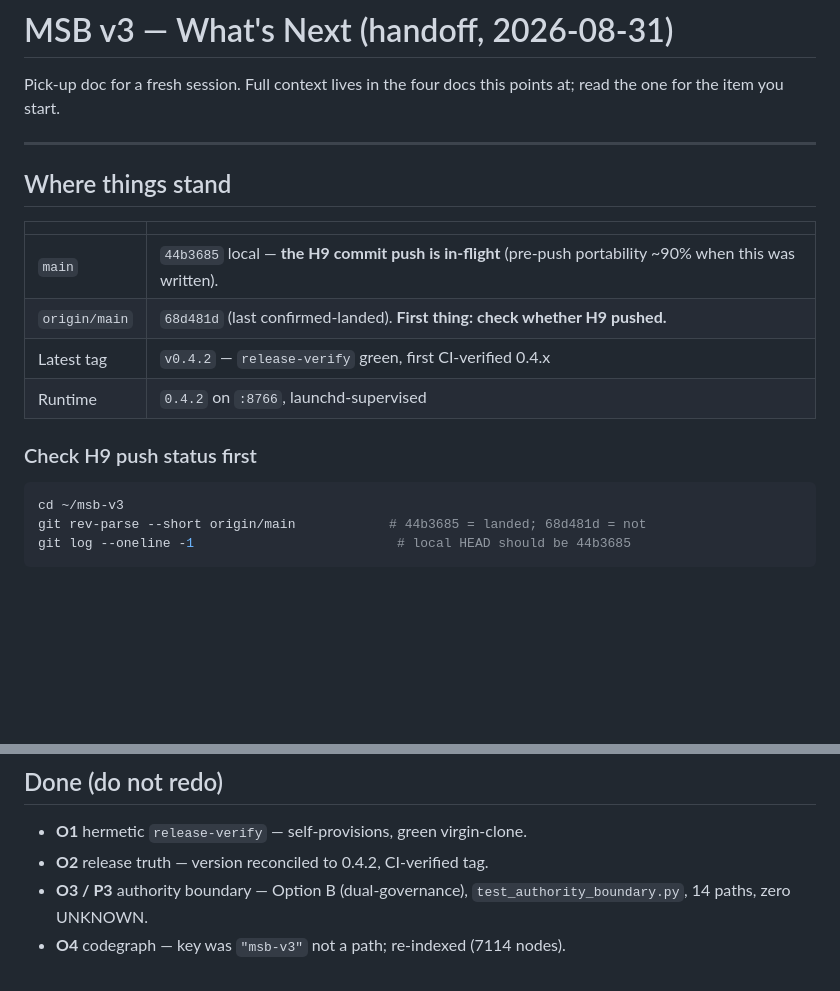
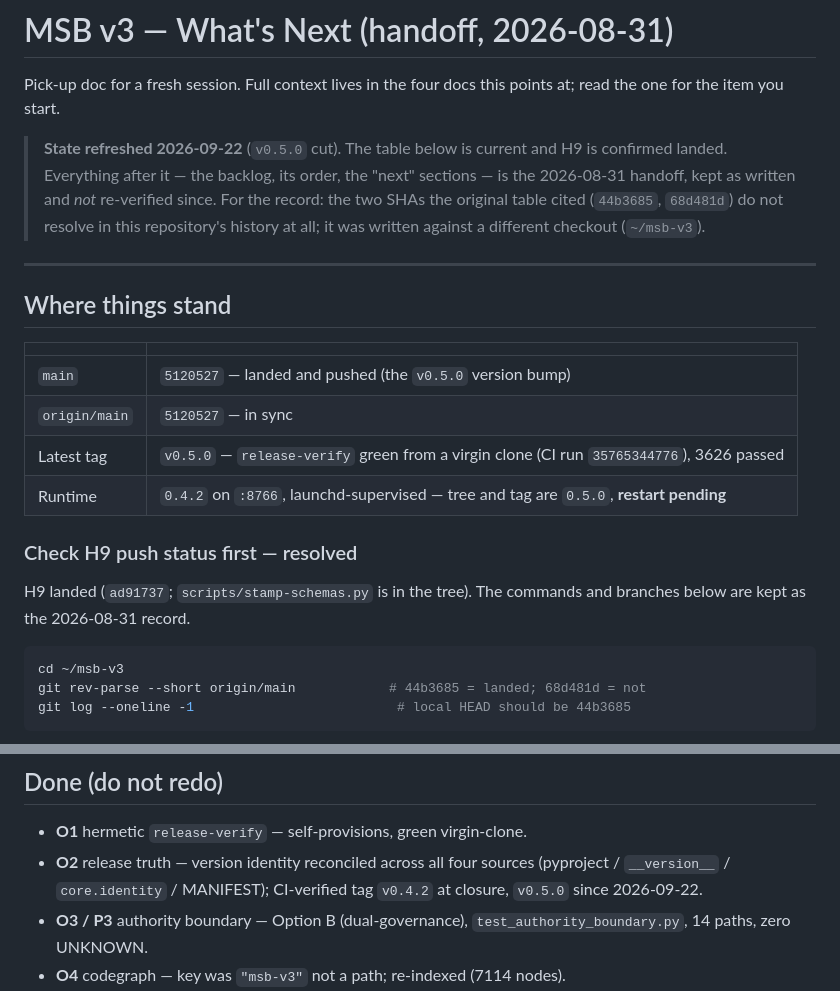
Before and after one commit to lordwilsonDev/msb-v3, a Markdown page: docs/releases/NEXT.md, 2 parts joined by grey strips. Drawn GitHub-style; blank space fills up the shorter version.

Commit message:
docs: refresh the version claims v0.5.0 invalidated
`docs/what-msb-v3-is.md` named 0.4.2 as the tree's version, and
`docs/releases/NEXT.md`'s state table named it as the latest tag — both untrue
the moment v0.5.0 was cut.

NEXT.md is a dated handoff (2026-08-31) whose table could not be fixed in
isolation: a v0.5.0 tag row beside "the H9 commit push is in-flight" would
contradict itself. So the table is refreshed to verifiable current facts, the
H9 check is marked resolved (H9 landed in ad91737, and scripts/stamp-schemas.py
is in the tree), and everything after it stays as written, now explicitly dated
as the unverified 2026-08-31 handoff. The two SHAs the old table cited —
44b3685, 68d481d — resolve to nothing in this repository's history (the clone is
not shallow: root 07ba87b), so that is recorded rather than quietly dropped.

The Runtime row still reads 0.4.2 on purpose: the running process is 0.4.2 until
it is restarted, so writing 0.5.0 there would swap one false claim for another.
It now says which is which.

Also corrected in `what-msb-v3-is.md`: the scale block's counts. That block
promises a measurement, and its numbers predated this session's additions —
tests/ was 327 files / 57,629 lines with 3,555 collected tests, now 330 /
58,600 / 3,661, measured with the commands the block itself names (`find`,
`wc -l`, `pytest --collect-only`). Unrelated to the release; called out because
it rides in the same commit. Nothing else in the repo stated that test count, so
nothing was contradicting it.

The citation index is regenerated because editing NEXT.md moved its §24 site
from line 70 to 82: one row changes, same citation, same document, same
status — a generated snapshot cannot land apart from the tree it renders.

Generated with Codebuff 🤖
Co-Authored-By: Codebuff <noreply@codebuff.com>

````diff
--- a/docs/releases/NEXT.md
+++ b/docs/releases/NEXT.md
@@ -2,6 +2,13 @@
 
 Pick-up doc for a fresh session. Full context lives in the four docs this
 points at; read the one for the item you start.
+
+> **State refreshed 2026-09-22** (`v0.5.0` cut). The table below is current and
+> H9 is confirmed landed. Everything after it — the backlog, its order, the
+> "next" sections — is the 2026-08-31 handoff, kept as written and *not*
+> re-verified since. For the record: the two SHAs the original table cited
+> (`44b3685`, `68d481d`) do not resolve in this repository's history at all; it
+> was written against a different checkout (`~/msb-v3`).
 
 ---
 
@@ -9,12 +16,15 @@ points at; read the one for the item you start.
 
 | | |
 |---|---|
-| `main` | `44b3685` local — **the H9 commit push is in-flight** (pre-push portability ~90% when this was written). |
-| `origin/main` | `68d481d` (last confirmed-landed). **First thing: check whether H9 pushed.** |
-| Latest tag | `v0.4.2` — `release-verify` green, first CI-verified 0.4.x |
-| Runtime | `0.4.2` on `:8766`, launchd-supervised |
+| `main` | `5120527` — landed and pushed (the `v0.5.0` version bump) |
+| `origin/main` | `5120527` — in sync |
+| Latest tag | `v0.5.0` — `release-verify` green from a virgin clone (CI run `35765344776`), 3626 passed |
+| Runtime | `0.4.2` on `:8766`, launchd-supervised — tree and tag are `0.5.0`, **restart pending** |
 
-### Check H9 push status first
+### Check H9 push status first — resolved
+
+H9 landed (`ad91737`; `scripts/stamp-schemas.py` is in the tree). The commands
+and branches below are kept as the 2026-08-31 record.
 
 ```bash
 cd ~/msb-v3
@@ -49,7 +59,9 @@ git log --oneline -1                          # local HEAD should be 44b3685
 ## Done (do not redo)
 
 - **O1** hermetic `release-verify` — self-provisions, green virgin-clone.
-- **O2** release truth — version reconciled to 0.4.2, CI-verified tag.
+- **O2** release truth — version identity reconciled across all four sources
+  (pyproject / `__version__` / `core.identity` / MANIFEST); CI-verified tag
+  `v0.4.2` at closure, `v0.5.0` since 2026-09-22.
 - **O3 / P3** authority boundary — Option B (dual-governance),
   `test_authority_boundary.py`, 14 paths, zero UNKNOWN.
 - **O4** codegraph — key was `"msb-v3"` not a path; re-indexed (7114 nodes).
````
Also changed, not shown: docs/blueprint-index.md (+1 -1 lines), docs/what-msb-v3-is.md (+4 -4 lines).
